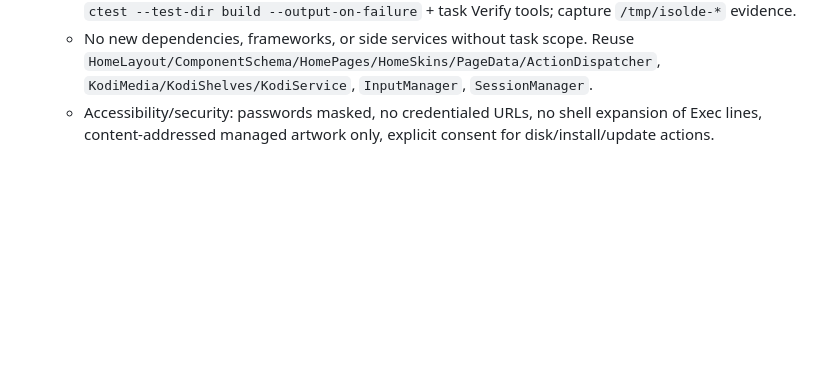
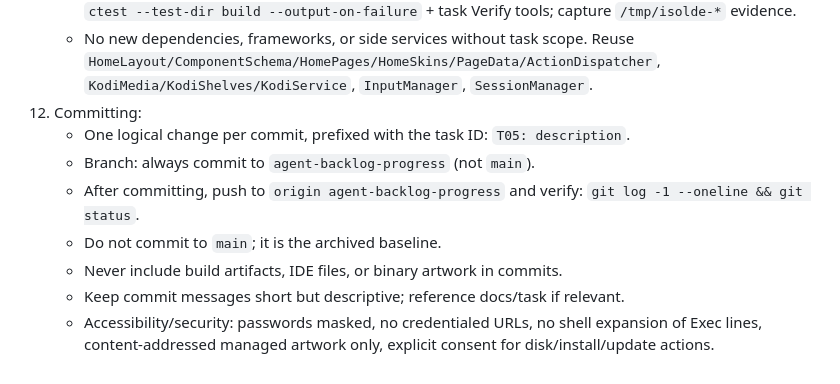
Before and after one commit to ktetch7707/Isolde, a Markdown page: AGENTS.md, the part around the change. Rendered like a GitHub page; blank space fills up the shorter version.

Commit message:
docs: Add committing instructions to AGENTS.md

```diff
--- a/AGENTS.md
+++ b/AGENTS.md
@@ -30,4 +30,11 @@
     - Atomicity: validate → write temp → fsync → rename → rollback on failure. Keep deterministic write-failure regression passing.
     - Tests before done: extend `tst_components` / `tst_kodi_media` / QML offscreen suites for each slice; run `ctest --test-dir build --output-on-failure` + task Verify tools; capture `/tmp/isolde-*` evidence.
     - No new dependencies, frameworks, or side services without task scope. Reuse `HomeLayout/ComponentSchema/HomePages/HomeSkins/PageData/ActionDispatcher`, `KodiMedia/KodiShelves/KodiService`, `InputManager`, `SessionManager`.
+12. Committing:
+    - One logical change per commit, prefixed with the task ID: `T05: description`.
+    - Branch: always commit to `agent-backlog-progress` (not `main`).
+    - After committing, push to `origin agent-backlog-progress` and verify: `git log -1 --oneline && git status`.
+    - Do not commit to `main`; it is the archived baseline.
+    - Never include build artifacts, IDE files, or binary artwork in commits.
+    - Keep commit messages short but descriptive; reference docs/task if relevant.
     - Accessibility/security: passwords masked, no credentialed URLs, no shell expansion of Exec lines, content-addressed managed artwork only, explicit consent for disk/install/update actions.
```
